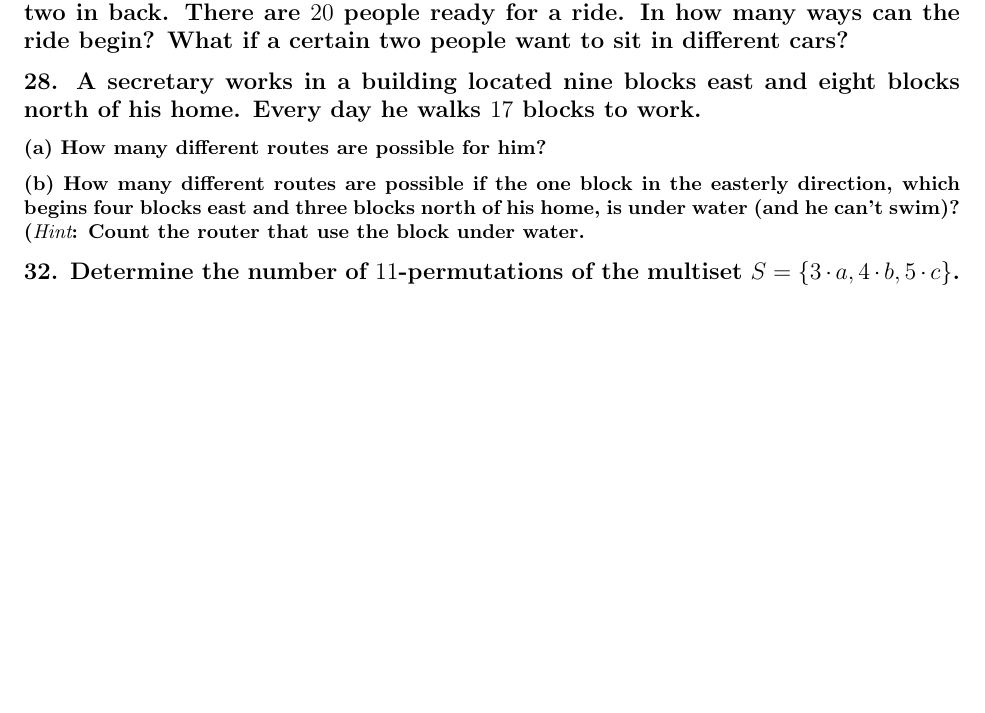
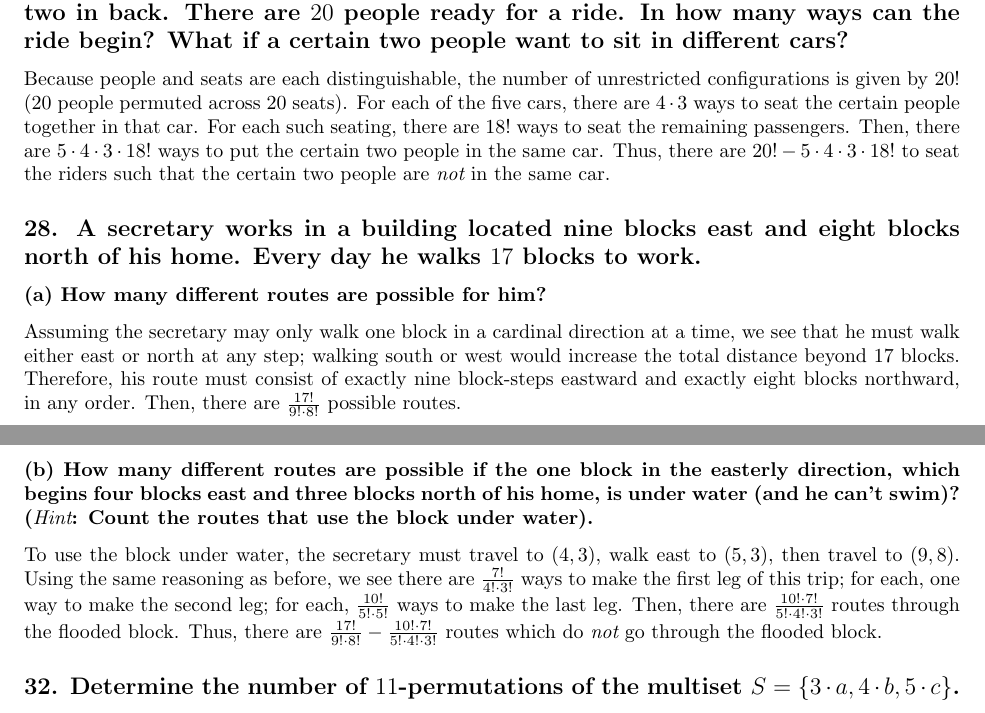
Before and after one commit to sjolsen/combinatorics, a LaTeX problem sheet (hw1.ltx): part of page 4 of 4 before the commit and two parts of pages 3 and 4 of 4 after it, the two joined at a grey line, cut so that both start at the same text, the shorter picture padded with empty space. Compiled offline with pdfLaTeX.

Commit message:
More HW1 still

```diff
--- a/hw1.ltx
+++ b/hw1.ltx
@@ -81,10 +81,14 @@ The 8-permutations obtained by omitting one of each letter have the following nu
 The total number of 8-permutations is given by the sum of these.
 
 \subsection*{24. A roller coaster has five cars, each containing four seats, two in front and two in back. There are $20$ people ready for a ride. In how many ways can the ride begin? What if a certain two people want to sit in different cars?}
+Because people and seats are each distinguishable, the number of unrestricted configurations is given by $20!$ ($20$ people permuted across $20$ seats). For each of the five cars, there are $4 \cdot 3$ ways to seat the certain people together in that car. For each such seating, there are $18!$ ways to seat the remaining passengers. Then, there are $5 \cdot 4 \cdot 3 \cdot 18!$ ways to put the certain two people in the same car. Thus, there are $20! - 5 \cdot 4 \cdot 3 \cdot 18!$ to seat the riders such that the certain two people are {\it not} in the same car.
 
 \subsection*{28. A secretary works in a building located nine blocks east and eight blocks north of his home. Every day he walks $17$ blocks to work.}
 \subsubsection*{(a) How many different routes are possible for him?}
-\subsubsection*{(b) How many different routes are possible if the one block in the easterly direction, which begins four blocks east and three blocks north of his home, is under water (and he can't swim)? ({\it Hint}: Count the router that use the block under water.}
+Assuming the secretary may only walk one block in a cardinal direction at a time, we see that he must walk either east or north at any step; walking south or west would increase the total distance beyond $17$ blocks. Therefore, his route must consist of exactly nine block-steps eastward and exactly eight blocks northward, in any order. Then, there are $\frac{17!}{9! \cdot 8!}$ possible routes.
+
+\subsubsection*{(b) How many different routes are possible if the one block in the easterly direction, which begins four blocks east and three blocks north of his home, is under water (and he can't swim)? ({\it Hint}: Count the routes that use the block under water).}
+To use the block under water, the secretary must travel to $(4, 3)$, walk east to $(5, 3)$, then travel to $(9, 8)$. Using the same reasoning as before, we see there are $\frac{7!}{4! \cdot 3!}$ ways to make the first leg of this trip; for each, one way to make the second leg; for each, $\frac{10!}{5! \cdot 5!}$ ways to make the last leg. Then, there are $\frac{10! \cdot 7!}{5! \cdot 4! \cdot 3!}$ routes through the flooded block. Thus, there are $\frac{17!}{9! \cdot 8!} - \frac{10! \cdot 7!}{5! \cdot 4! \cdot 3!}$ routes which do {\it not} go through the flooded block.
 
 \subsection*{32. Determine the number of $11$-permutations of the multiset $S = \{3 \cdot a, 4 \cdot b, 5 \cdot c\}$.}
 
```
